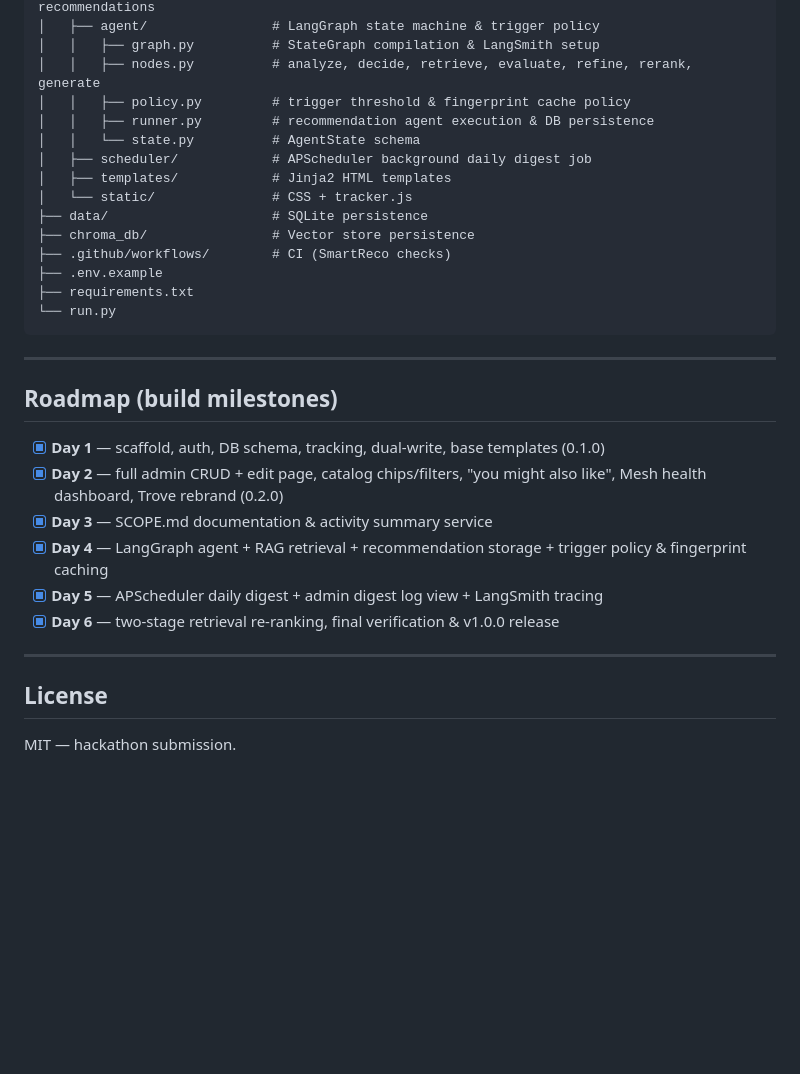
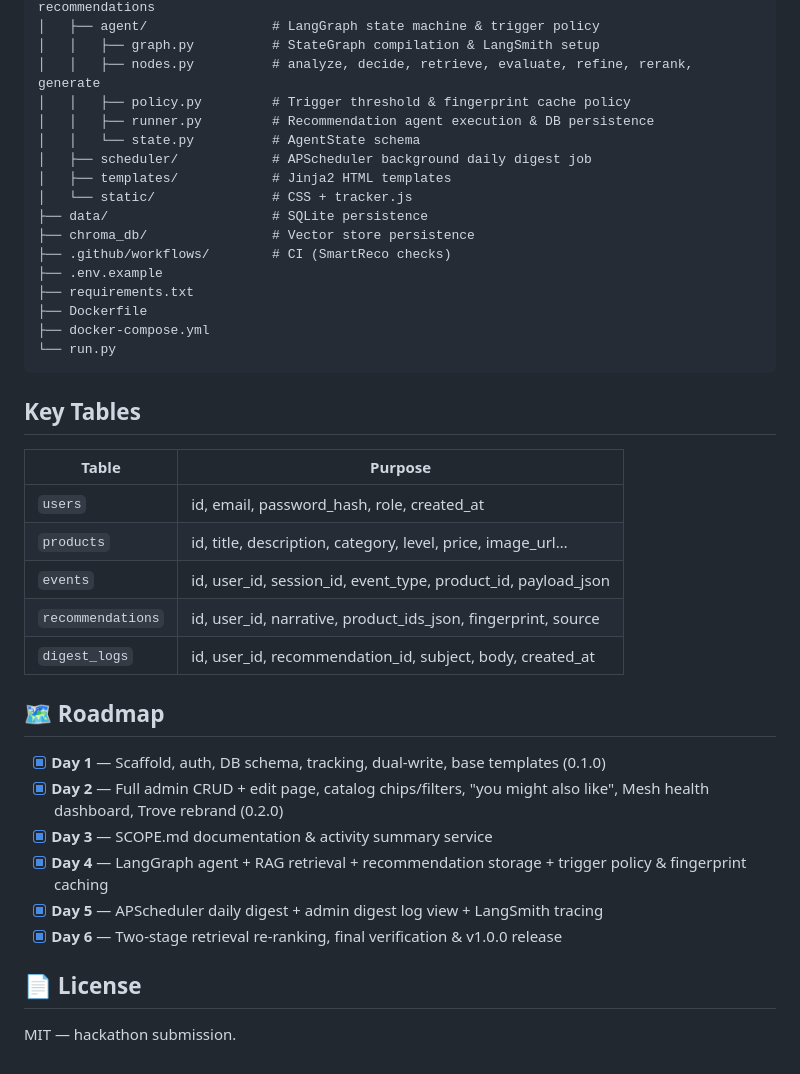
Before and after one commit to vajapravin/trove-ecommerce-recommendation, a Markdown page: README.md, the part around one of its changes. Rendered like a GitHub page; blank space fills up the shorter version.

````diff
--- a/README.md
+++ b/README.md
@@ -132,8 +125,8 @@ trove/
 │   ├── agent/                # LangGraph state machine & trigger policy
 │   │   ├── graph.py          # StateGraph compilation & LangSmith setup
 │   │   ├── nodes.py          # analyze, decide, retrieve, evaluate, refine, rerank, generate
-│   │   ├── policy.py         # trigger threshold & fingerprint cache policy
-│   │   ├── runner.py         # recommendation agent execution & DB persistence
+│   │   ├── policy.py         # Trigger threshold & fingerprint cache policy
+│   │   ├── runner.py         # Recommendation agent execution & DB persistence
 │   │   └── state.py          # AgentState schema
 │   ├── scheduler/            # APScheduler background daily digest job
 │   ├── templates/            # Jinja2 HTML templates
@@ -143,22 +136,30 @@ trove/
 ├── .github/workflows/        # CI (SmartReco checks)
 ├── .env.example
 ├── requirements.txt
+├── Dockerfile
+├── docker-compose.yml
 └── run.py
 ```
 
----
+## Key Tables
 
-## Roadmap (build milestones)
+| Table | Purpose |
+|---|---|
+| `users` | id, email, password_hash, role, created_at |
+| `products` | id, title, description, category, level, price, image_url… |
+| `events` | id, user_id, session_id, event_type, product_id, payload_json |
+| `recommendations` | id, user_id, narrative, product_ids_json, fingerprint, source |
+| `digest_logs` | id, user_id, recommendation_id, subject, body, created_at |
 
-- [x] **Day 1** — scaffold, auth, DB schema, tracking, dual-write, base templates (0.1.0)
-- [x] **Day 2** — full admin CRUD + edit page, catalog chips/filters, "you might also like", Mesh health dashboard, Trove rebrand (0.2.0)
+## 🗺 Roadmap
+
+- [x] **Day 1** — Scaffold, auth, DB schema, tracking, dual-write, base templates (0.1.0)
+- [x] **Day 2** — Full admin CRUD + edit page, catalog chips/filters, "you might also like", Mesh health dashboard, Trove rebrand (0.2.0)
 - [x] **Day 3** — SCOPE.md documentation & activity summary service
 - [x] **Day 4** — LangGraph agent + RAG retrieval + recommendation storage + trigger policy & fingerprint caching
 - [x] **Day 5** — APScheduler daily digest + admin digest log view + LangSmith tracing
-- [x] **Day 6** — two-stage retrieval re-ranking, final verification & v1.0.0 release
+- [x] **Day 6** — Two-stage retrieval re-ranking, final verification & v1.0.0 release
 
----
-
-## License
+## 📄 License
 
 MIT — hackathon submission.
````
Also changed, not shown: other parts of README.md (+74 -81 lines).
